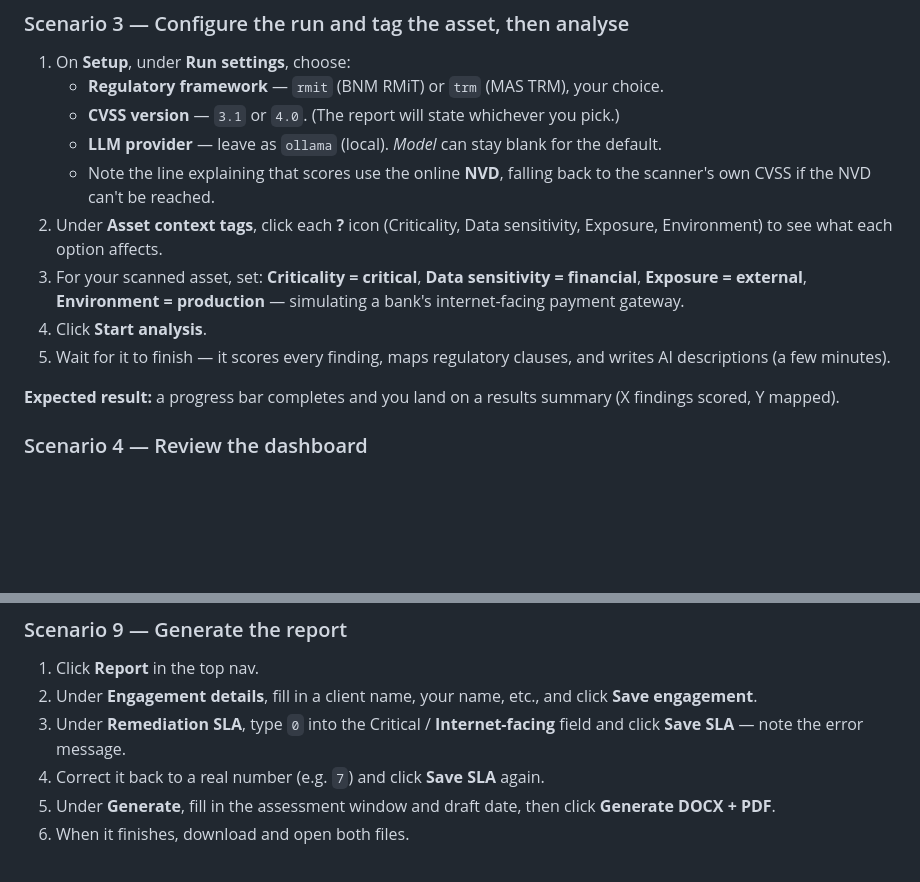
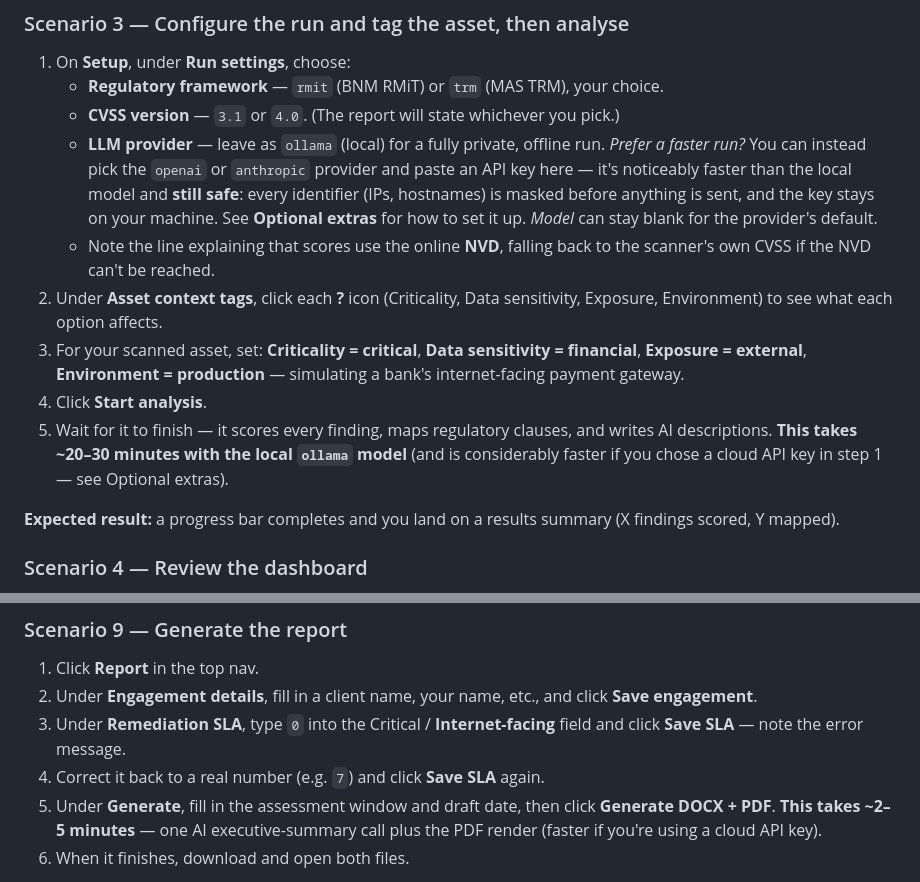
Before and after one commit to ReihanPramudito/finvap_uat, a Markdown page: FinVAP_UAT_Guide.md, 2 parts joined by grey strips. Rendered like a GitHub page; blank space fills up the shorter version.

Commit message:
Minor Changes for UAT

```diff
--- a/FinVAP_UAT_Guide.md
+++ b/FinVAP_UAT_Guide.md
@@ -153,8 +153,12 @@ browser tab opens on its own at `http://127.0.0.1:<port>/setup`.
 1. On **Setup**, under **Run settings**, choose:
    - **Regulatory framework** — `rmit` (BNM RMiT) or `trm` (MAS TRM), your choice.
    - **CVSS version** — `3.1` or `4.0`. (The report will state whichever you pick.)
-   - **LLM provider** — leave as `ollama` (local). *Model* can stay blank for the
-     default.
+   - **LLM provider** — leave as `ollama` (local) for a fully private, offline run.
+     *Prefer a faster run?* You can instead pick the `openai` or `anthropic`
+     provider and paste an API key here — it's noticeably faster than the local
+     model and **still safe**: every identifier (IPs, hostnames) is masked before
+     anything is sent, and the key stays on your machine. See **Optional extras**
+     for how to set it up. *Model* can stay blank for the provider's default.
    - Note the line explaining that scores use the online **NVD**, falling back to
      the scanner's own CVSS if the NVD can't be reached.
 2. Under **Asset context tags**, click each **?** icon (Criticality, Data
@@ -164,7 +168,9 @@ browser tab opens on its own at `http://127.0.0.1:<port>/setup`.
    a bank's internet-facing payment gateway.
 4. Click **Start analysis**.
 5. Wait for it to finish — it scores every finding, maps regulatory clauses, and
-   writes AI descriptions (a few minutes).
+   writes AI descriptions. **This takes ~20–30 minutes with the local `ollama`
+   model** (and is considerably faster if you chose a cloud API key in step 1 —
+   see Optional extras).
 
 **Expected result:** a progress bar completes and you land on a results summary
 (X findings scored, Y mapped).
@@ -241,7 +247,8 @@ dashboard.
    field and click **Save SLA** — note the error message.
 4. Correct it back to a real number (e.g. `7`) and click **Save SLA** again.
 5. Under **Generate**, fill in the assessment window and draft date, then click
-   **Generate DOCX + PDF**.
+   **Generate DOCX + PDF**. **This takes ~2–5 minutes** — one AI executive-summary
+   call plus the PDF render (faster if you're using a cloud API key).
 6. When it finishes, download and open both files.
 
 **Expected result:** step 3's invalid value is rejected with a clear message;
```
